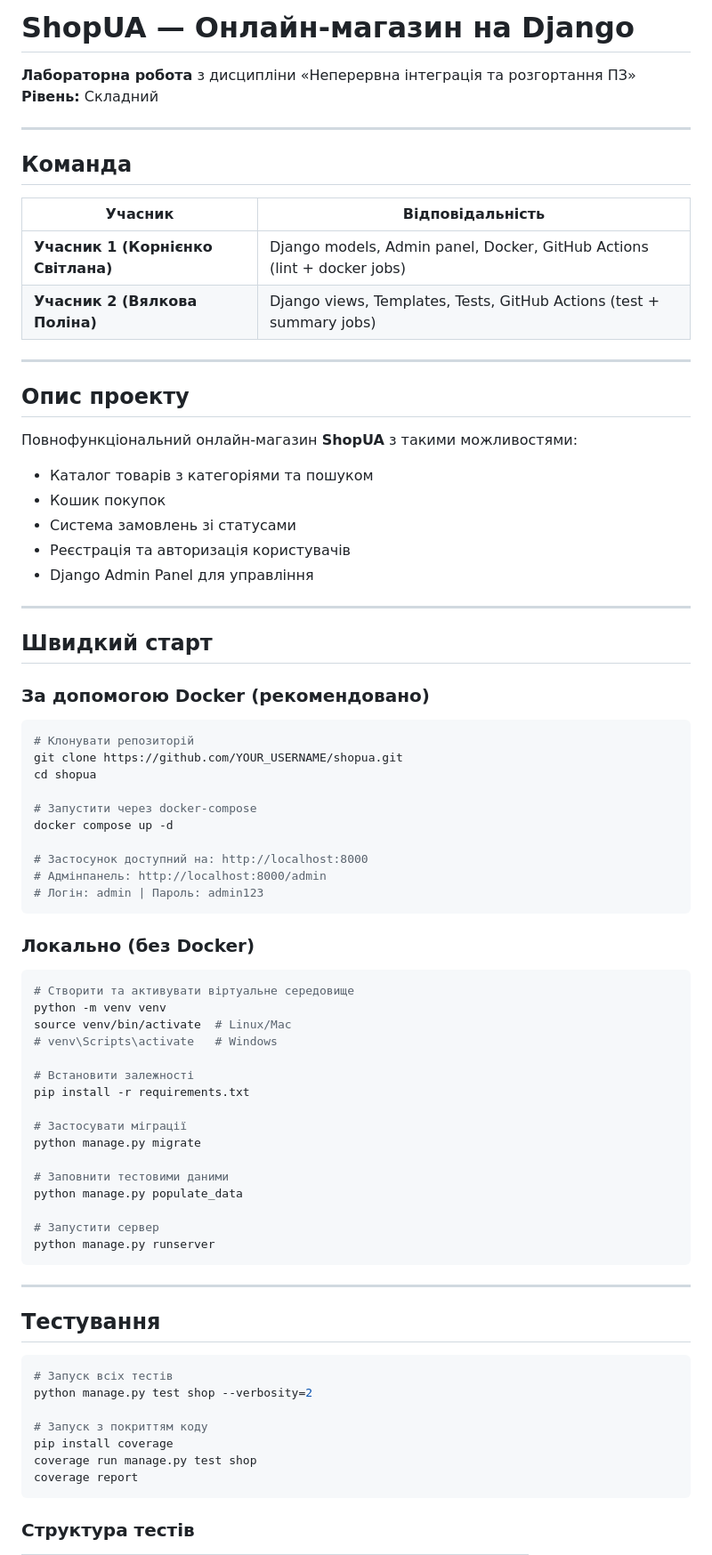
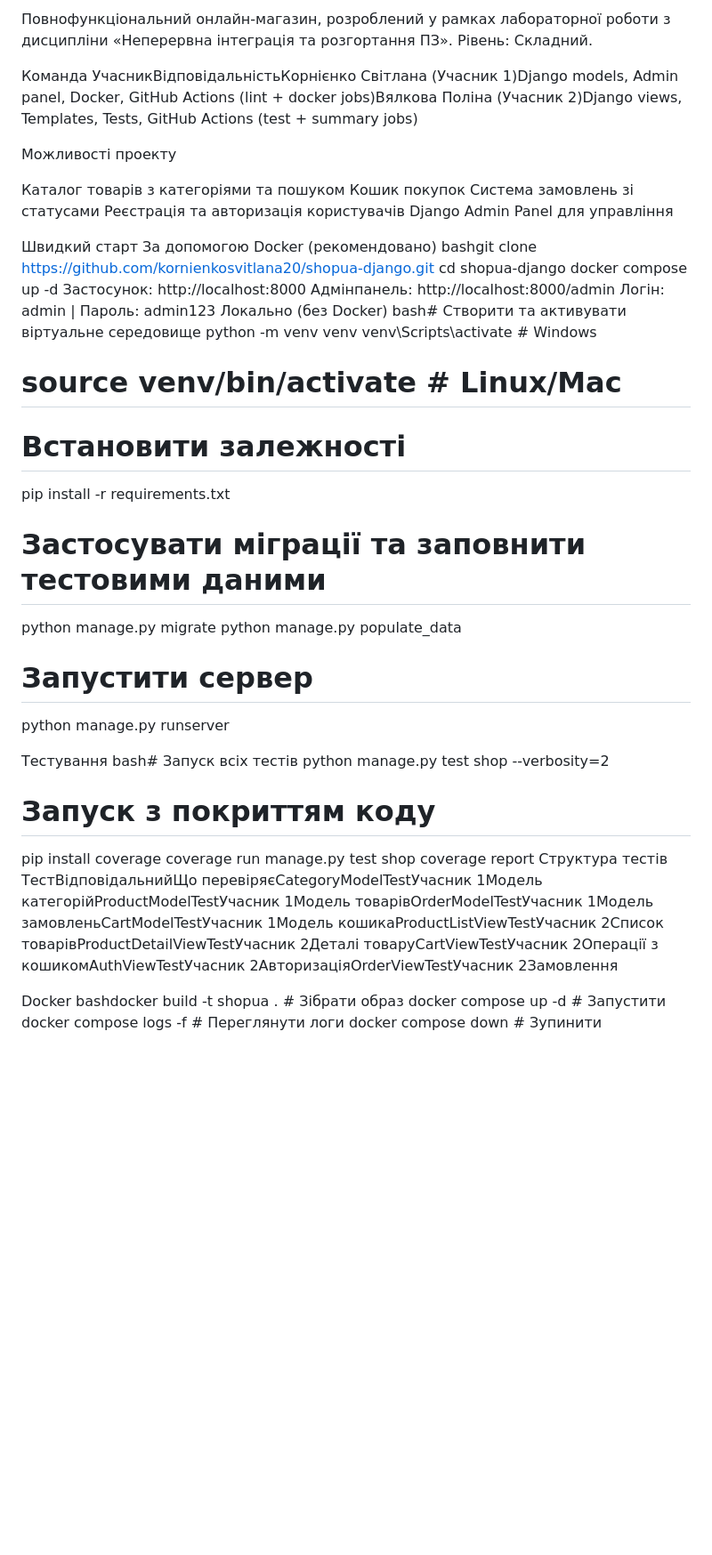
Before and after one commit to kornienkosvitlana20/shopua-django, a Markdown page: README.md, the part around one of its changes. Shown at 89% size. GitHub-like rendering; blank space fills up the shorter version.

````diff
--- a/README.md
+++ b/README.md
@@ -1,81 +1,56 @@
-#  ShopUA — Онлайн-магазин на Django
+Повнофункціональний онлайн-магазин, розроблений у рамках лабораторної роботи з дисципліни «Неперервна інтеграція та розгортання ПЗ». Рівень: Складний.
 
-**Лабораторна робота** з дисципліни «Неперервна інтеграція та розгортання ПЗ»
-**Рівень:** Складний
 
----
+Команда
+УчасникВідповідальністьКорнієнко Світлана (Учасник 1)Django models, Admin panel, Docker, GitHub Actions (lint + docker jobs)Вялкова Поліна (Учасник 2)Django views, Templates, Tests, GitHub Actions (test + summary jobs)
 
-##  Команда
+Можливості проекту
 
-| Учасник | Відповідальність |
-|---------|-----------------|
-| **Учасник 1 (Корнієнко Світлана)** | Django models, Admin panel, Docker, GitHub Actions (lint + docker jobs) |
-| **Учасник 2 (Вялкова Поліна)** | Django views, Templates, Tests, GitHub Actions (test + summary jobs) |
+Каталог товарів з категоріями та пошуком
+Кошик покупок
+Система замовлень зі статусами
+Реєстрація та авторизація користувачів
+Django Admin Panel для управління
 
----
 
-##  Опис проекту
-
-Повнофункціональний онлайн-магазин **ShopUA** з такими можливостями:
--  Каталог товарів з категоріями та пошуком
--  Кошик покупок
--  Система замовлень зі статусами
--  Реєстрація та авторизація користувачів
--  Django Admin Panel для управління
-
----
-
-##  Швидкий старт
-
-### За допомогою Docker (рекомендовано)
-
-```bash
-# Клонувати репозиторій
-git clone https://github.com/YOUR_USERNAME/shopua.git
-cd shopua
-
-# Запустити через docker-compose
+Швидкий старт
+За допомогою Docker (рекомендовано)
+bashgit clone https://github.com/kornienkosvitlana20/shopua-django.git
+cd shopua-django
 docker compose up -d
-
-# Застосунок доступний на: http://localhost:8000
-# Адмінпанель: http://localhost:8000/admin
-# Логін: admin | Пароль: admin123
-```
-
-### Локально (без Docker)
-
-```bash
-# Створити та активувати віртуальне середовище
+Застосунок: http://localhost:8000
+Адмінпанель: http://localhost:8000/admin
+Логін: admin | Пароль: admin123
+Локально (без Docker)
+bash# Створити та активувати віртуальне середовище
 python -m venv venv
-source venv/bin/activate  # Linux/Mac
-# venv\Scripts\activate   # Windows
+venv\Scripts\activate        # Windows
+# source venv/bin/activate   # Linux/Mac
 
 # Встановити залежності
 pip install -r requirements.txt
 
-# Застосувати міграції
+# Застосувати міграції та заповнити тестовими даними
 python manage.py migrate
-
-# Заповнити тестовими даними
 python manage.py populate_data
 
 # Запустити сервер
 python manage.py runserver
-```
 
----
-
-##  Тестування
-
-```bash
-# Запуск всіх тестів
+Тестування
+bash# Запуск всіх тестів
 python manage.py test shop --verbosity=2
 
 # Запуск з покриттям коду
 pip install coverage
 coverage run manage.py test shop
 coverage report
-```
+Структура тестів
+ТестВідповідальнийЩо перевіряєCategoryModelTestУчасник 1Модель категорійProductModelTestУчасник 1Модель товарівOrderModelTestУчасник 1Модель замовленьCartModelTestУчасник 1Модель кошикаProductListViewTestУчасник 2Список товарівProductDetailViewTestУчасник 2Деталі товаруCartViewTestУчасник 2Операції з кошикомAuthViewTestУчасник 2АвторизаціяOrderViewTestУчасник 2Замовлення
 
-### Структура тестів
+Docker
+bashdocker build -t shopua .       # Зібрати образ
+docker compose up -d           # Запустити
+docker compose logs -f         # Переглянути логи
+docker compose down            # Зупинити
 
````
Also changed, not shown: other parts of README.md (+9 -78 lines).
